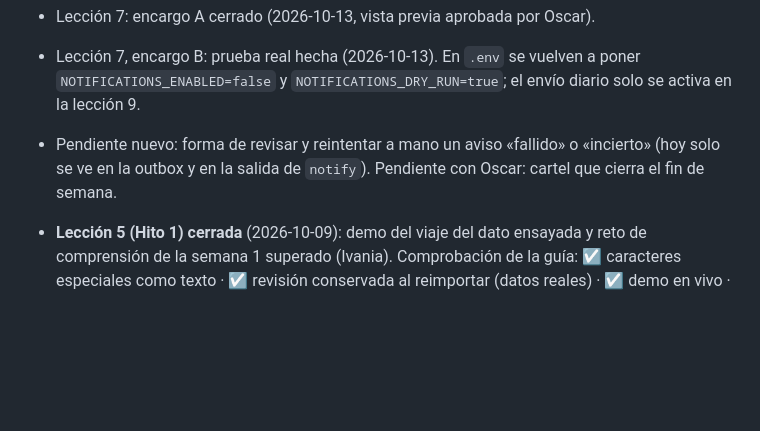
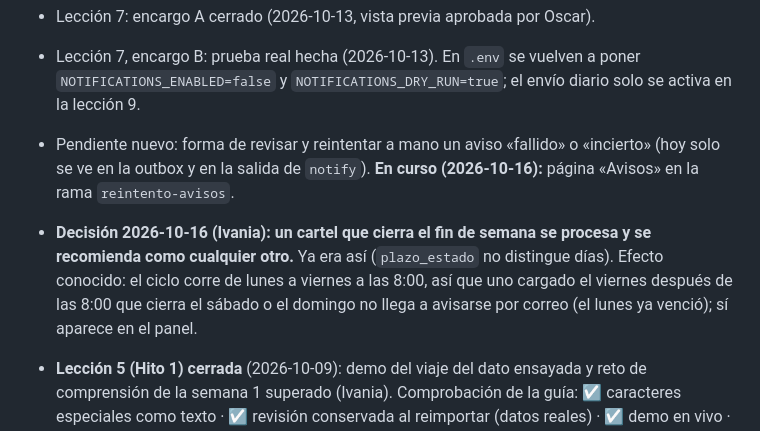
Before and after one commit to oscar041988/sicop-Connect, a Markdown page: docs/ESTADO_PROYECTO.md, the part around the change. Rendered like a GitHub page; blank space fills up the shorter version.

Commit message:
Estado: decision sobre carteles que cierran el fin de semana
Co-Authored-By: Claude Opus 5.5 <noreply@anthropic.com>

```diff
--- a/docs/ESTADO_PROYECTO.md
+++ b/docs/ESTADO_PROYECTO.md
@@ -269,7 +269,11 @@
 - Lección 7, encargo B: prueba real hecha (2026-10-13). En `.env` se vuelven a poner
   `NOTIFICATIONS_ENABLED=false` y `NOTIFICATIONS_DRY_RUN=true`; el envío diario solo se activa en la lección 9.
 - Pendiente nuevo: forma de revisar y reintentar a mano un aviso «fallido» o «incierto» (hoy solo se ve en la
-  outbox y en la salida de `notify`). Pendiente con Oscar: cartel que cierra el fin de semana.
+  outbox y en la salida de `notify`). **En curso (2026-10-16):** página «Avisos» en la rama `reintento-avisos`.
+- **Decisión 2026-10-16 (Ivania): un cartel que cierra el fin de semana se procesa y se recomienda como cualquier
+  otro.** Ya era así (`plazo_estado` no distingue días). Efecto conocido: el ciclo corre de lunes a viernes a las
+  8:00, así que uno cargado el viernes después de las 8:00 que cierra el sábado o el domingo no llega a avisarse
+  por correo (el lunes ya venció); sí aparece en el panel.
 
 - **Lección 5 (Hito 1) cerrada** (2026-10-09): demo del viaje del dato ensayada y reto de comprensión de la semana 1
   superado (Ivania). Comprobación de la guía: ☑ caracteres especiales como texto · ☑ revisión conservada al
```
